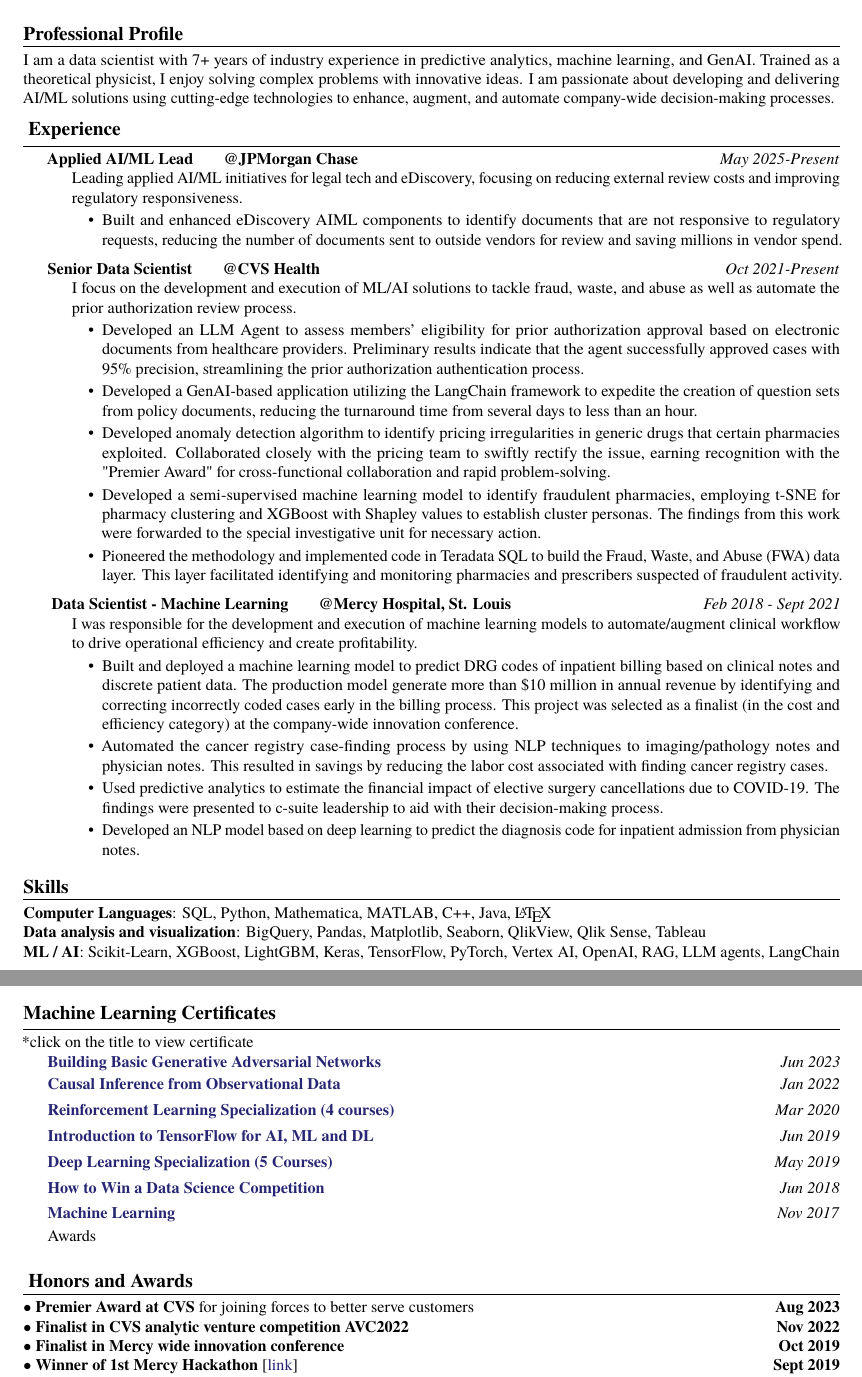
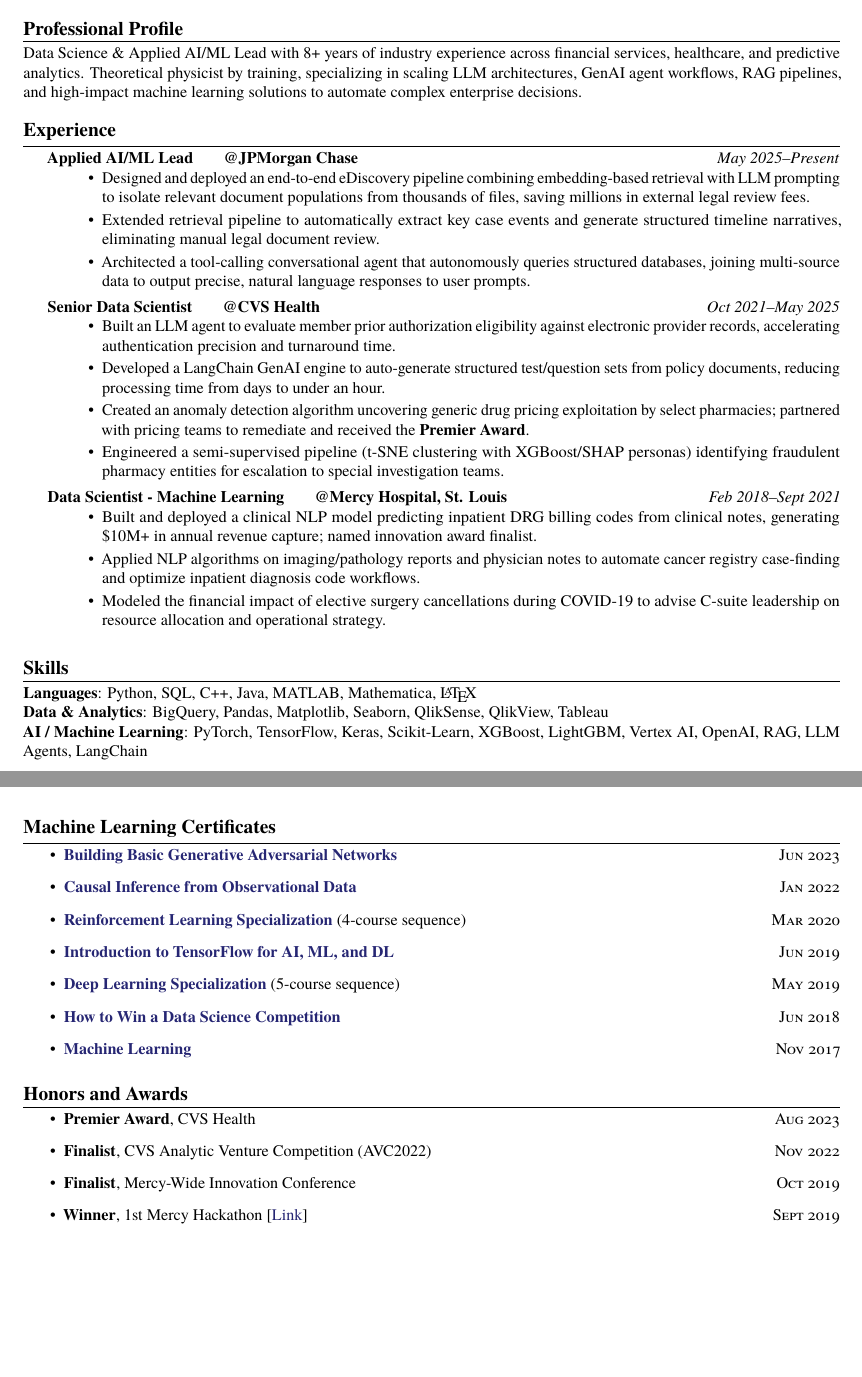
Before and after one commit to kamalpangeni/Resume_CV, a LaTeX CV (Kamal_Resume_CV.tex): two parts of pages 1 and 3 of 3 before the commit and two parts of pages 1 and 2 of 2 after it, joined at a grey line, cut so that both start at the same text, the shorter picture padded with empty space. Compiled offline with pdfLaTeX.

Commit message:
Update resume with JPMC structured-data agents and CVS Health timeline

```diff
--- a/Kamal_Resume_CV.tex
+++ b/Kamal_Resume_CV.tex
@@ -7,67 +7,59 @@
 
 \noindent\textsmaller{+}1 (801) 921-2420\bull
 \href{mailto:kamalpangeni@gmail.com}{kamalpangeni@gmail.com}\bull
-\href{https://github.com/kamalpangeni}
-{github.com/kamalpangeni}\\
-\href{https://www.linkedin.com/in/kamal-pangeni-31242a29/}
-{www.linkedin.com/in/kamalpangeni}\bull
-\href{https://scholar.google.com/citations?user=MJPS73gAAAAJ&hl=en}
-{scholar.google.com/\textsmaller{+}KamalPangeniPhD}
-
+\href{https://github.com/kamalpangeni}{github.com/kamalpangeni}\\
+\href{https://www.linkedin.com/in/kamal-pangeni-31242a29/}{linkedin.com/in/kamalpangeni}\bull
+\href{https://scholar.google.com/citations?user=MJPS73gAAAAJ&hl=en}{scholar.google.com/\textsmaller{+}KamalPangeniPhD}
 
 \roottitle{Professional Profile}
 \hrule
-\vspace{1ex}
-I am a data scientist with 7+ years of industry experience in predictive analytics, machine learning, and GenAI. Trained as a theoretical physicist, I enjoy solving complex problems with innovative ideas. I am passionate about developing and delivering AI/ML solutions using cutting-edge technologies to enhance, augment, and automate company-wide decision-making processes.
-\vspace{-2ex}
+\vspace{0.8ex}
+Data Science \& Applied AI/ML Lead with 8+ years of industry experience across financial services, healthcare, and predictive analytics. Theoretical physicist by training, specializing in scaling LLM architectures, GenAI agent workflows, RAG pipelines, and high-impact machine learning solutions to automate complex enterprise decisions.
+\vspace{-1ex}
 
-\roottitle{ Experience}
+\roottitle{Experience}
 \hrule
-\vspace{1ex}
+\vspace{0.8ex}
 \headedsubsection
 {Applied AI/ML Lead \hspace{3ex} @JPMorgan Chase}
-{May 2025-Present}
-{\bodytext{Leading applied AI/ML initiatives for legal tech and eDiscovery, focusing on reducing external review costs and improving regulatory responsiveness.
+{May 2025--Present}
+{\bodytext{
 \begin{itemize}
-\item Built and enhanced eDiscovery AIML components to identify documents that are not responsive to regulatory requests, reducing the number of documents sent to outside vendors for review and saving millions in vendor spend.
+\item Designed and deployed an end-to-end eDiscovery pipeline combining embedding-based retrieval with LLM prompting to isolate relevant document populations from thousands of files, saving millions in external legal review fees.
+\item Extended retrieval pipeline to automatically extract key case events and generate structured timeline narratives, eliminating manual legal document review.
+\item Architected a tool-calling conversational agent that autonomously queries structured databases, joining multi-source data to output precise, natural language responses to user prompts.
 \end{itemize}
 }}
 
 \headedsubsection
 {Senior Data Scientist \hspace{3ex} @CVS Health}
-{Oct 2021-Present}
-{\bodytext { I focus on the development and execution of ML/AI solutions to tackle fraud, waste, and abuse as well as automate the prior authorization review process.
+{Oct 2021--May 2025}
+{\bodytext{
 \begin{itemize}
-\item Developed an LLM Agent to assess members' eligibility for prior authorization approval based on electronic documents from healthcare providers. Preliminary results indicate that the agent successfully approved cases with 95\% precision, streamlining the prior authorization authentication process.
-\item Developed a GenAI-based application utilizing the LangChain framework to expedite the creation of question sets from policy documents, reducing the turnaround time from several days to less than an hour.
-\item  Developed anomaly detection algorithm to identify pricing irregularities in generic drugs that certain pharmacies exploited. Collaborated closely with the pricing team to swiftly rectify the issue, earning recognition with the "Premier Award" for cross-functional collaboration and rapid problem-solving.
-\item Developed a semi-supervised machine learning model to identify fraudulent pharmacies, employing t-SNE for pharmacy clustering and XGBoost with Shapley values to establish cluster personas. The findings from this work were forwarded to the special investigative unit for necessary action.
-\item  Pioneered the methodology and implemented code in Teradata SQL to build the Fraud, Waste, and Abuse (FWA) data layer. This layer facilitated identifying and monitoring pharmacies and prescribers suspected of fraudulent activity.
+\item Built an LLM agent to evaluate member prior authorization eligibility against electronic provider records, accelerating authentication precision and turnaround time.
+\item Developed a LangChain GenAI engine to auto-generate structured test/question sets from policy documents, reducing processing time from days to under an hour.
+\item Created an anomaly detection algorithm uncovering generic drug pricing exploitation by select pharmacies; partnered with pricing teams to remediate and received the \textbf{Premier Award}.
+\item Engineered a semi-supervised pipeline (t-SNE clustering with XGBoost/SHAP personas) identifying fraudulent pharmacy entities for escalation to special investigation teams.
 \end{itemize}
 }}
 
 \headedsubsection
-{ Data Scientist -  Machine Learning \hspace{3ex} @Mercy Hospital, St. Louis}
-{ Feb 2018 - Sept 2021}
-{\bodytext{ I was responsible for the development and execution of machine learning models to automate/augment clinical workflow to drive operational efficiency and create profitability.
+{Data Scientist - Machine Learning \hspace{3ex} @Mercy Hospital, St. Louis}
+{Feb 2018--Sept 2021}
+{\bodytext{
 \begin{itemize}
-\item  Built and deployed a machine learning model to predict DRG codes of inpatient billing based on clinical notes and discrete patient data. The production model generate more than \$10 million in annual revenue by identifying and correcting incorrectly coded cases early in the billing process. This project was selected as a finalist (in the cost and efficiency category) at the company-wide innovation conference.
-\item Automated the cancer registry case-finding process by using NLP techniques to imaging/pathology notes and physician notes. This resulted in savings by reducing the labor cost associated with finding cancer registry cases.
-\item Used predictive analytics to estimate the financial impact of elective surgery cancellations due to COVID-19. The findings were presented to c-suite leadership to aid with their decision-making process.
-\item Developed an NLP model based on deep learning to predict the diagnosis code for inpatient admission from physician notes.
+\item Built and deployed a clinical NLP model predicting inpatient DRG billing codes from clinical notes, generating \$10M+ in annual revenue capture; named innovation award finalist.
+\item Applied NLP algorithms on imaging/pathology reports and physician notes to automate cancer registry case-finding and optimize inpatient diagnosis code workflows.
+\item Modeled the financial impact of elective surgery cancellations during COVID-19 to advise C-suite leadership on resource allocation and operational strategy.
 \end{itemize}
 }}
 
-\vspace{-2ex}
-
 \roottitle{Skills}
 \hrule
-\vspace{1ex}
-\textbf{Computer Languages}: SQL, Python, Mathematica, MATLAB, C++, Java, \LaTeX \\
-\textbf{Data analysis and visualization}: BigQuery, Pandas, Matplotlib, Seaborn, QlikView, Qlik Sense, Tableau\\
-\textbf{ML / AI}: Scikit-Learn, XGBoost, LightGBM, Keras, TensorFlow, PyTorch, Vertex AI, OpenAI, RAG, LLM agents, LangChain\\
-
-\vspace{-2ex}
+\vspace{0.8ex}
+\textbf{Languages}: Python, SQL, C++, Java, MATLAB, Mathematica, \LaTeX \\
+\textbf{Data \& Analytics}: BigQuery, Pandas, Matplotlib, Seaborn, QlikSense, QlikView, Tableau \\
+\textbf{AI / Machine Learning}: PyTorch, TensorFlow, Keras, Scikit-Learn, XGBoost, LightGBM, Vertex AI, OpenAI, RAG, LLM Agents, LangChain
 
 \roottitle{Education}
 \hrule
@@ -98,43 +74,31 @@
 \maintitle{Kamal Pangeni, Ph.D.}{}
 
 \noindent\textsmaller{+}1 (801) 921-2420\bull
-\href{mailto:kamalpangeni@wustl.edu}{kamalpangeni@wustl.edu}\bull
-\href{https://github.com/kamalpangeni}
-{github.com/kamalpangeni}\\
-\href{https://www.linkedin.com/in/kamal-pangeni-31242a29/}
-{www.linkedin.com/in/kamalpangeni}\bull
-\href{https://scholar.google.com/citations?user=MJPS73gAAAAJ&hl=en}
-{scholar.google.com/\textsmaller{+}KamalPangeniPhD}
+\href{mailto:kamalpangeni@gmail.com}{kamalpangeni@gmail.com}\bull
+\href{https://github.com/kamalpangeni}{github.com/kamalpangeni}\\
+\href{https://www.linkedin.com/in/kamal-pangeni-31242a29/}{linkedin.com/in/kamalpangeni}\bull
+\href{https://scholar.google.com/citations?user=MJPS73gAAAAJ&hl=en}{scholar.google.com/\textsmaller{+}KamalPangeniPhD}
 
-
-\vspace{-1ex}
+\vspace{0.8ex}
 \roottitle{Machine Learning Certificates}
 \hrule
-\vspace{1ex}
-{*click on the title to view certificate}
-\headedsubsection
-{\href{https://www.coursera.org/account/accomplishments/certificate/BUL4BCDP55V6}{Building Basic Generative Adversarial Networks}}{Jun 2023}{}
-\headedsubsection
-{\href{https://www.coursera.org/account/accomplishments/certificate/VZHHWVMY9JFT}{Causal Inference from Observational Data}}{Jan 2022}{}
-\headedsubsection
-{\href{https://www.coursera.org/account/accomplishments/specialization/86SNN7EEXUL2}{Reinforcement Learning Specialization (4 courses)}}{Mar 2020}{}
-\headedsubsection
-{\href{https://www.coursera.org/account/accomplishments/certificate/KFLEJGRZMYQZ}{Introduction to TensorFlow for AI, ML and DL}}{Jun 2019}{}
-\headedsubsection
-{\href{https://www.coursera.org/account/accomplishments/specialization/P8F8U69WUCVD}{Deep Learning Specialization (5 Courses)}}{May 2019} {}
-\headedsubsection
-{\href{https://www.coursera.org/account/accomplishments/verify/WAQ4WS7BCBDS}{How to Win a Data Science Competition}}{Jun 2018}{}
-\headedsubsection
-{\href{https://www.coursera.org/account/accomplishments/certificate/R3Q26XAHTCHD}{Machine Learning}}{Nov 2017}{}
+\vspace{0.8ex}
+\begin{itemize}
+\item \href{https://www.coursera.org/account/accomplishments/certificate/BUL4BCDP55V6}{\textbf{Building Basic Generative Adversarial Networks}} \hfill \textsc{Jun 2023}
+\item \href{https://www.coursera.org/account/accomplishments/certificate/VZHHWVMY9JFT}{\textbf{Causal Inference from Observational Data}} \hfill \textsc{Jan 2022}
+\item \href{https://www.coursera.org/account/accomplishments/specialization/86SNN7EEXUL2}{\textbf{Reinforcement Learning Specialization}} (4-course sequence) \hfill \textsc{Mar 2020}
+\item \href{https://www.coursera.org/account/accomplishments/certificate/KFLEJGRZMYQZ}{\textbf{Introduction to TensorFlow for AI, ML, and DL}} \hfill \textsc{Jun 2019}
+\item \href{https://www.coursera.org/account/accomplishments/specialization/P8F8U69WUCVD}{\textbf{Deep Learning Specialization}} (5-course sequence) \hfill \textsc{May 2019}
+\item \href{https://www.coursera.org/account/accomplishments/verify/WAQ4WS7BCBDS}{\textbf{How to Win a Data Science Competition}} \hfill \textsc{Jun 2018}
+\item \href{https://www.coursera.org/account/accomplishments/certificate/R3Q26XAHTCHD}{\textbf{Machine Learning}} \hfill \textsc{Nov 2017}
+\end{itemize}
 
-%%%%%%%%%%%%%%%%%%%%
-Awards
-%%%%%%%%%%%%%%%%%%%%%%
-\roottitle{ Honors and Awards}
+\roottitle{Honors and Awards}
 \hrule
-\vspace{1ex}
-$\bullet$ {\bf Premier Award at CVS} for joining forces to better serve customers\hfill{\bf Aug 2023}\\
-$\bullet$ {\bf Finalist in CVS analytic venture competition  AVC2022}\hfill{\bf Nov 2022}\\
-$\bullet$ {\bf Finalist in Mercy wide innovation conference}\hfill{\bf Oct 2019}\\
-$\bullet$ {\bf Winner of 1st Mercy Hackathon} [\href {https://www.linkedin.com/feed/update/urn:li:activity:6582628165401792512/}{link}]\hfill{\bf Sept 2019}\\
- $\bullet$ {\bf Arthur L. Hughes Fellow}, Washington University[\href{https://physics.wustl.edu/graduate#secondary}{link}]\hfill {\bf Summer 2012}\\
+\vspace{0.8ex}
+\begin{itemize}
+\item \textbf{Premier Award}, CVS Health \hfill \textsc{Aug 2023}
+\item \textbf{Finalist}, CVS Analytic Venture Competition (AVC2022) \hfill \textsc{Nov 2022}
+\item \textbf{Finalist}, Mercy-Wide Innovation Conference \hfill \textsc{Oct 2019}
+\item \textbf{Winner}, 1st Mercy Hackathon [\href{https://www.linkedin.com/feed/update/urn:li:activity:6582628165401792512/}{Link}] \hfill \textsc{Sept 2019}
+\item \textbf{Arthur L. Hughes Fellow}, Washington University [\href{https://physics.wustl.edu/graduate#secondary}{Link}] \hfill \textsc{Summer 2012}
```
Also changed, not shown: Kamal_Resume_CV.pdf, Kamal_Resume_CV.tex (55 more changed lines).
